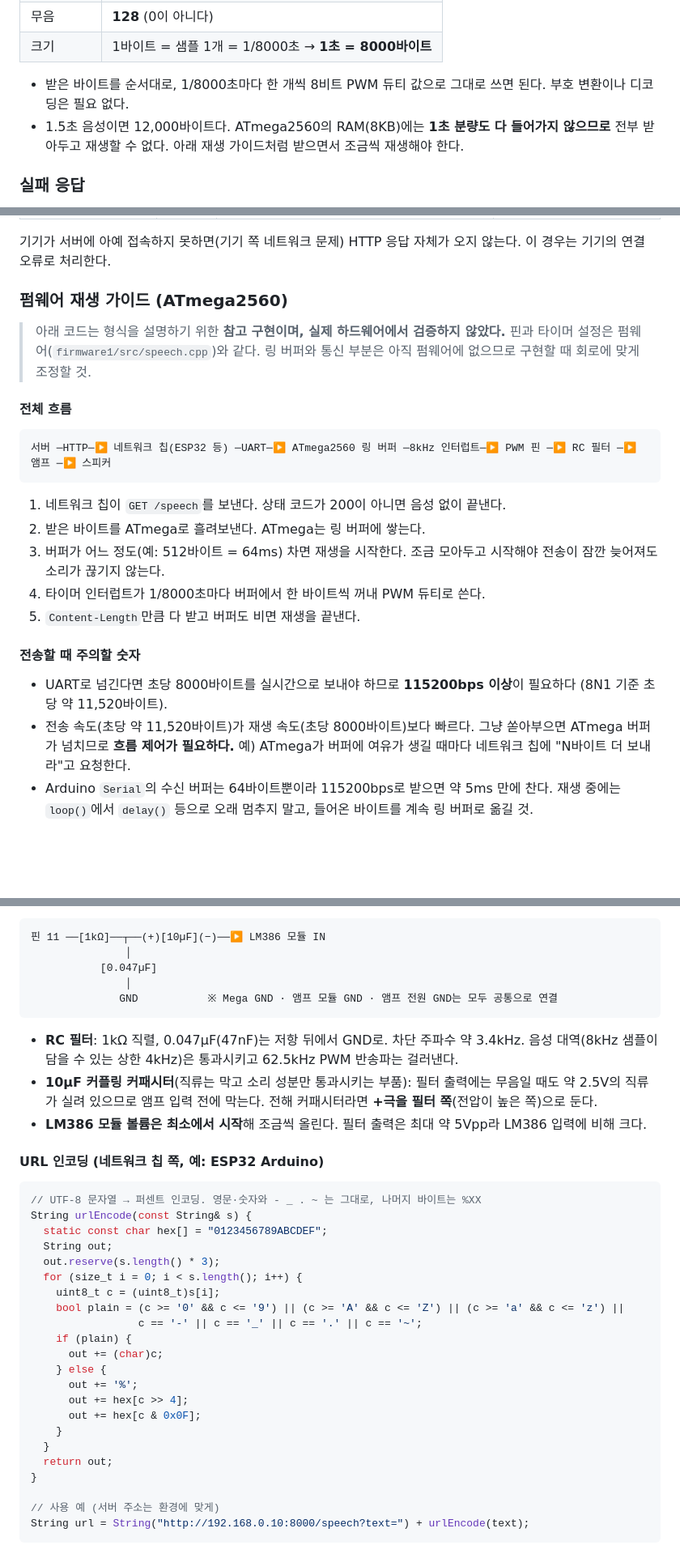
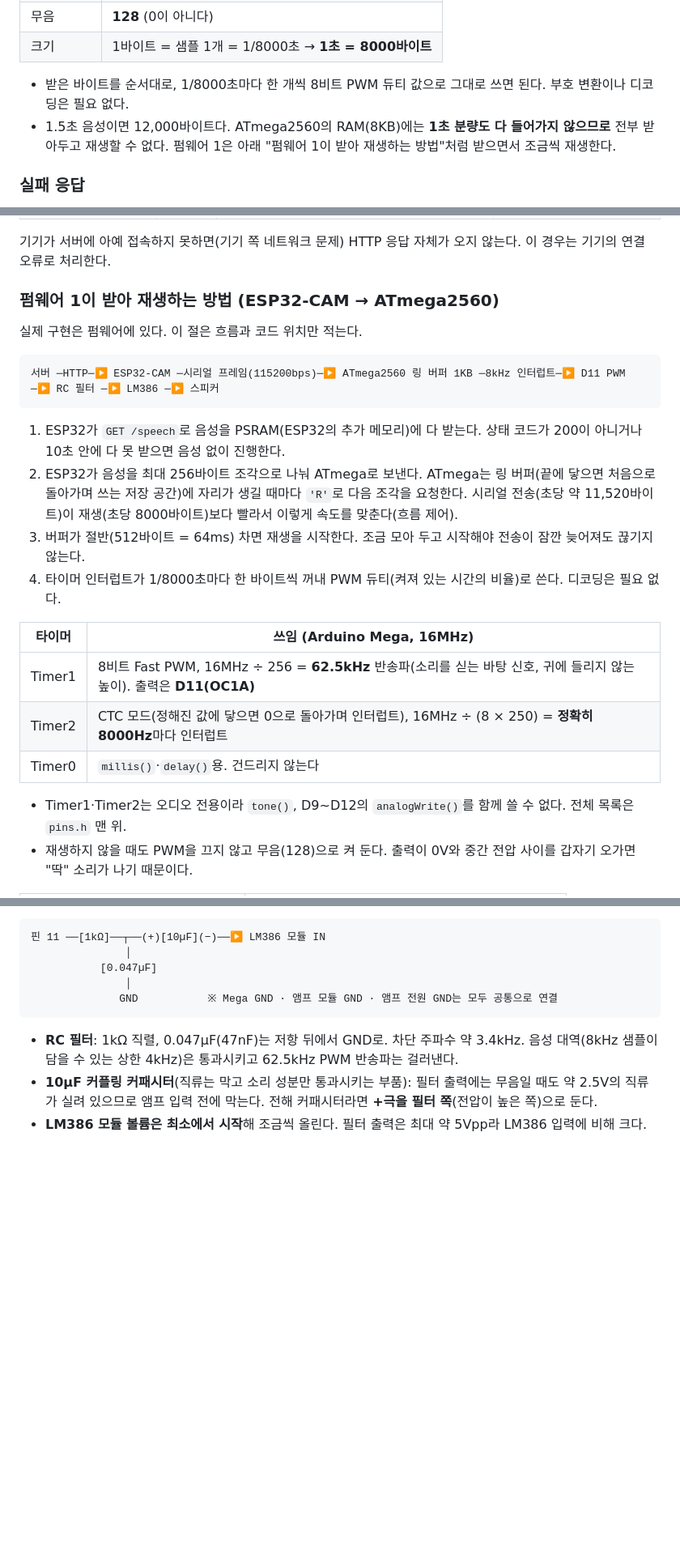
Before and after one commit to Eye-2-Dot/eye2dot, a Markdown page: docs/api-spec.md, 3 parts joined by grey strips. Shown at 81% size. GitHub-like rendering; blank space fills up the shorter version.

````diff
--- a/docs/api-spec.md
+++ b/docs/api-spec.md
@@ -232,7 +269,7 @@ x-audio-duration: 1.500
 | 크기 | 1바이트 = 샘플 1개 = 1/8000초 → **1초 = 8000바이트** |
 
 - 받은 바이트를 순서대로, 1/8000초마다 한 개씩 8비트 PWM 듀티 값으로 그대로 쓰면 된다. 부호 변환이나 디코딩은 필요 없다.
-- 1.5초 음성이면 12,000바이트다. ATmega2560의 RAM(8KB)에는 **1초 분량도 다 들어가지 않으므로** 전부 받아두고 재생할 수 없다. 아래 재생 가이드처럼 받으면서 조금씩 재생해야 한다.
+- 1.5초 음성이면 12,000바이트다. ATmega2560의 RAM(8KB)에는 **1초 분량도 다 들어가지 않으므로** 전부 받아두고 재생할 수 없다. 펌웨어 1은 아래 "펌웨어 1이 받아 재생하는 방법"처럼 받으면서 조금씩 재생한다.
 
 ### 실패 응답
 
@@ -254,25 +291,25 @@ x-audio-duration: 1.500
 
 기기가 서버에 아예 접속하지 못하면(기기 쪽 네트워크 문제) HTTP 응답 자체가 오지 않는다. 이 경우는 기기의 연결 오류로 처리한다.
 
-### 펌웨어 재생 가이드 (ATmega2560)
+### 펌웨어 1이 받아 재생하는 방법 (ESP32-CAM → ATmega2560)
 
-> 아래 코드는 형식을 설명하기 위한 **참고 구현이며, 실제 하드웨어에서 검증하지 않았다.** 핀과 타이머 설정은 펌웨어(`firmware1/src/speech.cpp`)와 같다. 링 버퍼와 통신 부분은 아직 펌웨어에 없으므로 구현할 때 회로에 맞게 조정할 것.
-
-#### 전체 흐름
+실제 구현은 펌웨어에 있다. 이 절은 흐름과 코드 위치만 적는다.
 
 ```
-서버 ─HTTP─▶ 네트워크 칩(ESP32 등) ─UART─▶ ATmega2560 링 버퍼 ─8kHz 인터럽트─▶ PWM 핀 ─▶ RC 필터 ─▶ 앰프 ─▶ 스피커
+서버 ─HTTP─▶ ESP32-CAM ─시리얼 프레임(115200bps)─▶ ATmega2560 링 버퍼 1KB ─8kHz 인터럽트─▶ D11 PWM ─▶ RC 필터 ─▶ LM386 ─▶ 스피커
 ```
 
-1. 네트워크 칩이 `GET /speech`를 보낸다. 상태 코드가 200이 아니면 음성 없이 끝낸다.
-2. 받은 바이트를 ATmega로 흘려보낸다. ATmega는 링 버퍼에 쌓는다.
-3. 버퍼가 어느 정도(예: 512바이트 = 64ms) 차면 재생을 시작한다. 조금 모아두고 시작해야 전송이 잠깐 늦어져도 소리가 끊기지 않는다.
-4. 타이머 인터럽트가 1/8000초마다 버퍼에서 한 바이트씩 꺼내 PWM 듀티로 쓴다.
-5. `Content-Length`만큼 다 받고 버퍼도 비면 재생을 끝낸다.
+1. ESP32가 `GET /speech`로 음성을 PSRAM(ESP32의 추가 메모리)에 다 받는다. 상태 코드가 200이 아니거나 10초 안에 다 못 받으면 음성 없이 진행한다.
+2. ESP32가 음성을 최대 256바이트 조각으로 나눠 ATmega로 보낸다. ATmega는 링 버퍼(끝에 닿으면 처음으로 돌아가며 쓰는 저장 공간)에 자리가 생길 때마다 `'R'`로 다음 조각을 요청한다. 시리얼 전송(초당 약 11,520바이트)이 재생(초당 8000바이트)보다 빨라서 이렇게 속도를 맞춘다(흐름 제어).
+3. 버퍼가 절반(512바이트 = 64ms) 차면 재생을 시작한다. 조금 모아 두고 시작해야 전송이 잠깐 늦어져도 끊기지 않는다.
+4. 타이머 인터럽트가 1/8000초마다 한 바이트씩 꺼내 PWM 듀티(켜져 있는 시간의 비율)로 쓴다. 디코딩은 필요 없다.
 
-#### 전송할 때 주의할 숫자
+| 타이머 | 쓰임 (Arduino Mega, 16MHz) |
+|---|---|
+| Timer1 | 8비트 Fast PWM, 16MHz ÷ 256 = **62.5kHz** 반송파(소리를 싣는 바탕 신호, 귀에 들리지 않는 높이). 출력은 **D11(OC1A)** |
+| Timer2 | CTC 모드(정해진 값에 닿으면 0으로 돌아가며 인터럽트), 16MHz ÷ (8 × 250) = **정확히 8000Hz**마다 인터럽트 |
+| Timer0 | `millis()`·`delay()`용. 건드리지 않는다 |
 
-- UART로 넘긴다면 초당 8000바이트를 실시간으로 보내야 하므로 **115200bps 이상**이 필요하다 (8N1 기준 초당 약 11,520바이트).
-- 전송 속도(초당 약 11,520바이트)가 재생 속도(초당 8000바이트)보다 빠르다. 그냥 쏟아부으면 ATmega 버퍼가 넘치므로 **흐름 제어가 필요하다.** 예) ATmega가 버퍼에 여유가 생길 때마다 네트워크 칩에 "N바이트 더 보내라"고 요청한다.
-- Arduino `Serial`의 수신 버퍼는 64바이트뿐이라 115200bps로 받으면 약 5ms 만에 찬다. 재생 중에는 `loop()`에서 `delay()` 등으로 오래 멈추지 말고, 들어온 바이트를 계속 링 버퍼로 옮길 것.
+- Timer1·Timer2는 오디오 전용이라 `tone()`, D9~D12의 `analogWrite()`를 함께 쓸 수 없다. 전체 목록은 `pins.h` 맨 위.
+- 재생하지 않을 때도 PWM을 끄지 않고 무음(128)으로 켜 둔다. 출력이 0V와 중간 전압 사이를 갑자기 오가면 "딱" 소리가 나기 때문이다.
 
@@ -385,30 +336,3 @@ void audioUpdate(uint32_t received, uint32_t total) {
 - **RC 필터**: 1kΩ 직렬, 0.047µF(47nF)는 저항 뒤에서 GND로. 차단 주파수 약 3.4kHz. 음성 대역(8kHz 샘플이 담을 수 있는 상한 4kHz)은 통과시키고 62.5kHz PWM 반송파는 걸러낸다.
 - **10µF 커플링 커패시터**(직류는 막고 소리 성분만 통과시키는 부품): 필터 출력에는 무음일 때도 약 2.5V의 직류가 실려 있으므로 앰프 입력 전에 막는다. 전해 커패시터라면 **+극을 필터 쪽**(전압이 높은 쪽)으로 둔다.
 - **LM386 모듈 볼륨은 최소에서 시작**해 조금씩 올린다. 필터 출력은 최대 약 5Vpp라 LM386 입력에 비해 크다.
-
-#### URL 인코딩 (네트워크 칩 쪽, 예: ESP32 Arduino)
-
-```cpp
-// UTF-8 문자열 → 퍼센트 인코딩. 영문·숫자와 - _ . ~ 는 그대로, 나머지 바이트는 %XX
-String urlEncode(const String& s) {
-  static const char hex[] = "0123456789ABCDEF";
-  String out;
-  out.reserve(s.length() * 3);
-  for (size_t i = 0; i < s.length(); i++) {
-    uint8_t c = (uint8_t)s[i];
-    bool plain = (c >= '0' && c <= '9') || (c >= 'A' && c <= 'Z') || (c >= 'a' && c <= 'z') ||
-                 c == '-' || c == '_' || c == '.' || c == '~';
-    if (plain) {
-      out += (char)c;
-    } else {
-      out += '%';
-      out += hex[c >> 4];
-      out += hex[c & 0x0F];
-    }
-  }
-  return out;
-}
-
-// 사용 예 (서버 주소는 환경에 맞게)
-String url = String("http://192.168.0.10:8000/speech?text=") + urlEncode(text);
-```
````
Also changed, not shown: other parts of docs/api-spec.md (+52 -101 lines).
